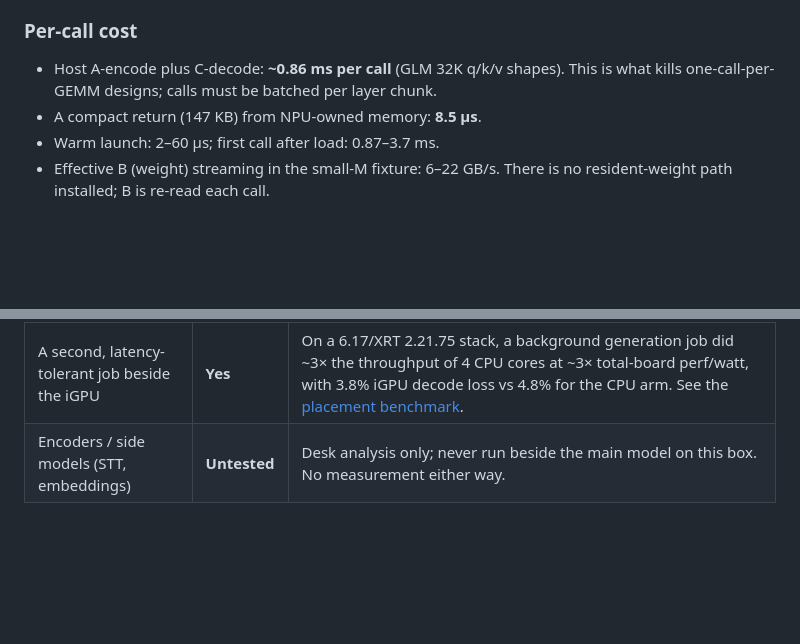
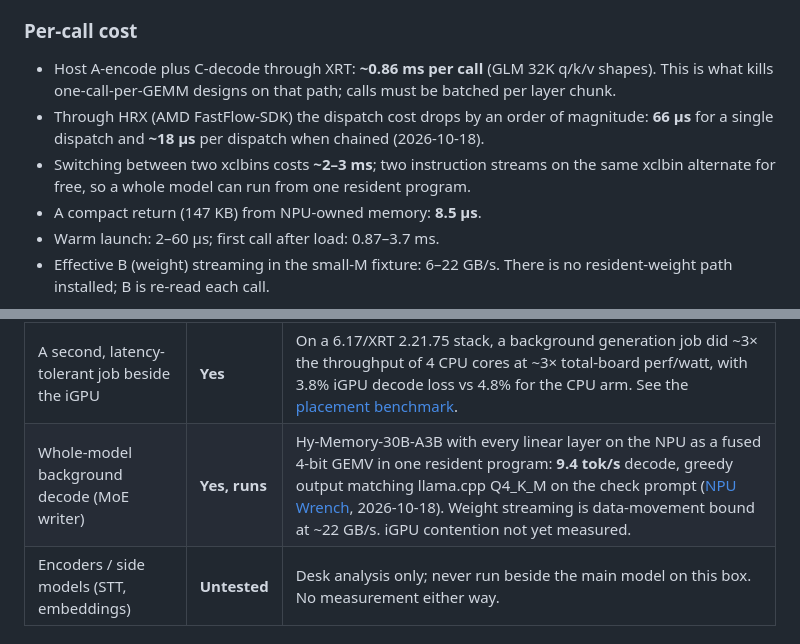
Before and after one commit to boxwrench/REM, a Markdown page: docs/strix-halo-npu-measured-map.md, 2 parts joined by grey strips. GitHub-like rendering; blank space fills up the shorter version.

Commit message:
docs: NPU map: HRX dispatch cost, one-program switching, whole-model decode (NPU Wrench)

```diff
--- a/docs/strix-halo-npu-measured-map.md
+++ b/docs/strix-halo-npu-measured-map.md
@@ -72,8 +72,12 @@ the vendor-side build achieves.
 
 ### Per-call cost
 
-- Host A-encode plus C-decode: **~0.86 ms per call** (GLM 32K q/k/v shapes). This
-  is what kills one-call-per-GEMM designs; calls must be batched per layer chunk.
+- Host A-encode plus C-decode through XRT: **~0.86 ms per call** (GLM 32K q/k/v shapes). This
+  is what kills one-call-per-GEMM designs on that path; calls must be batched per layer chunk.
+- Through HRX (AMD FastFlow-SDK) the dispatch cost drops by an order of magnitude: **66 µs** for a
+  single dispatch and **~18 µs** per dispatch when chained (2026-10-18).
+- Switching between two xclbins costs **~2–3 ms**; two instruction streams on the same xclbin
+  alternate for free, so a whole model can run from one resident program.
 - A compact return (147 KB) from NPU-owned memory: **8.5 µs**.
 - Warm launch: 2–60 µs; first call after load: 0.87–3.7 ms.
 - Effective B (weight) streaming in the small-M fixture: 6–22 GB/s. There is no
@@ -166,6 +170,7 @@ copy fault appears, retry with `HSA_ENABLE_SDMA=0` before debugging
 | Dense prefill, synchronous split | **No** | A dense 27B hybrid model in a llama.cpp-based fork, FFN split by intermediate channels: output correct (PPL 6.191 vs 6.218), speed **−6.2% / −7.6% / −6.2%** at 4K / 8K / 32K. Only ~43% of NPU time was hidden; the GPU needed the offloaded half immediately. |
 | Dense prefill, deferred consumers | **Open** | Not yet measured here. The idea is to offload rows the GPU consumes later. gufo measured **+7.8–9.6%** prefill on Qwen3.8 Flash-Next in their engine with this design; our port was started and not finished. This is the only prefill lead with measured upside elsewhere. |
 | A second, latency-tolerant job beside the iGPU | **Yes** | On a 6.17/XRT 2.21.75 stack, a background generation job did ~3× the throughput of 4 CPU cores at ~3× total-board perf/watt, with 3.8% iGPU decode loss vs 4.8% for the CPU arm. See the [placement benchmark](npu-placement-benchmark.md). |
+| Whole-model background decode (MoE writer) | **Yes, runs** | Hy-Memory-30B-A3B with every linear layer on the NPU as a fused 4-bit GEMV in one resident program: **9.4 tok/s** decode, greedy output matching llama.cpp Q4_K_M on the check prompt ([NPU Wrench](https://github.com/boxwrench/npu-wrench), 2026-10-18). Weight streaming is data-movement bound at ~22 GB/s. iGPU contention not yet measured. |
 | Encoders / side models (STT, embeddings) | **Untested** | Desk analysis only; never run beside the main model on this box. No measurement either way. |
 
 ## What this does not establish
```
